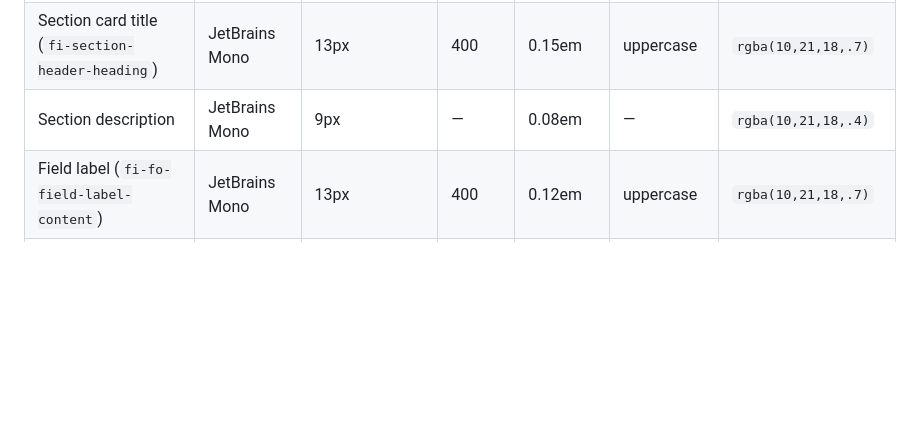
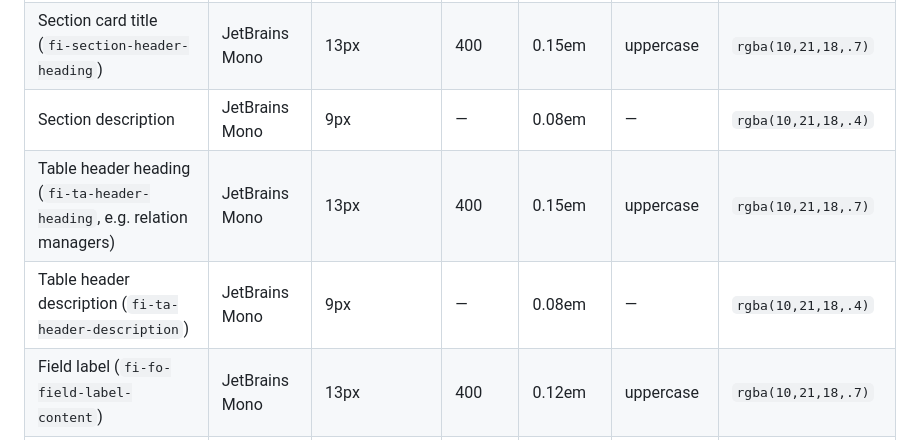
Before and after one commit to smccauley-dev/american-headhunter, a Markdown page: docs/admin_design_system.md, the part around the change. GitHub-like rendering; blank space fills up the shorter version.

Commit message:
docs(admin): record table header heading/description type standard
Co-Authored-By: Claude Opus 4.8 <noreply@anthropic.com>

```diff
--- a/docs/admin_design_system.md
+++ b/docs/admin_design_system.md
@@ -167,6 +167,8 @@ Crimson Pro 300 + 400 (+ italics).
 | Page header (`fi-header-heading`) | Fraunces | (Filament default ~1.875rem) | 500 | — | — | `#0a1512` |
 | Section card title (`fi-section-header-heading`) | JetBrains Mono | 13px | 400 | 0.15em | uppercase | `rgba(10,21,18,.7)` |
 | Section description | JetBrains Mono | 9px | — | 0.08em | — | `rgba(10,21,18,.4)` |
+| Table header heading (`fi-ta-header-heading`, e.g. relation managers) | JetBrains Mono | 13px | 400 | 0.15em | uppercase | `rgba(10,21,18,.7)` |
+| Table header description (`fi-ta-header-description`) | JetBrains Mono | 9px | — | 0.08em | — | `rgba(10,21,18,.4)` |
 | Field label (`fi-fo-field-label-content`) | JetBrains Mono | 13px | 400 | 0.12em | uppercase | `rgba(10,21,18,.7)` |
 | **Modal** field label | JetBrains Mono | 10px | — | 0.12em | uppercase | `rgba(10,21,18,.5)` |
 | Helper / hint text | JetBrains Mono | 10px | — | 0.05em | — | `rgba(10,21,18,.4)` |
```
